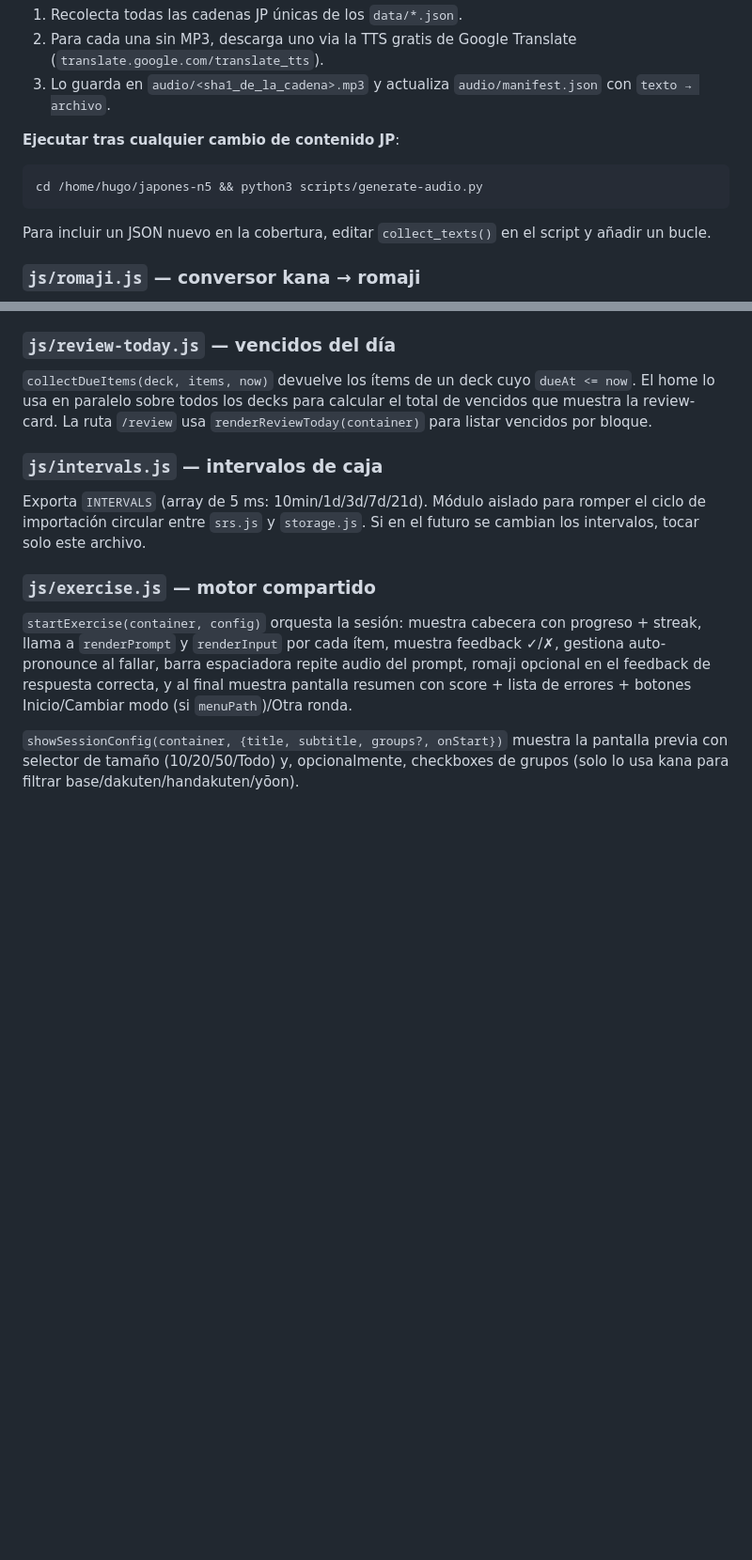
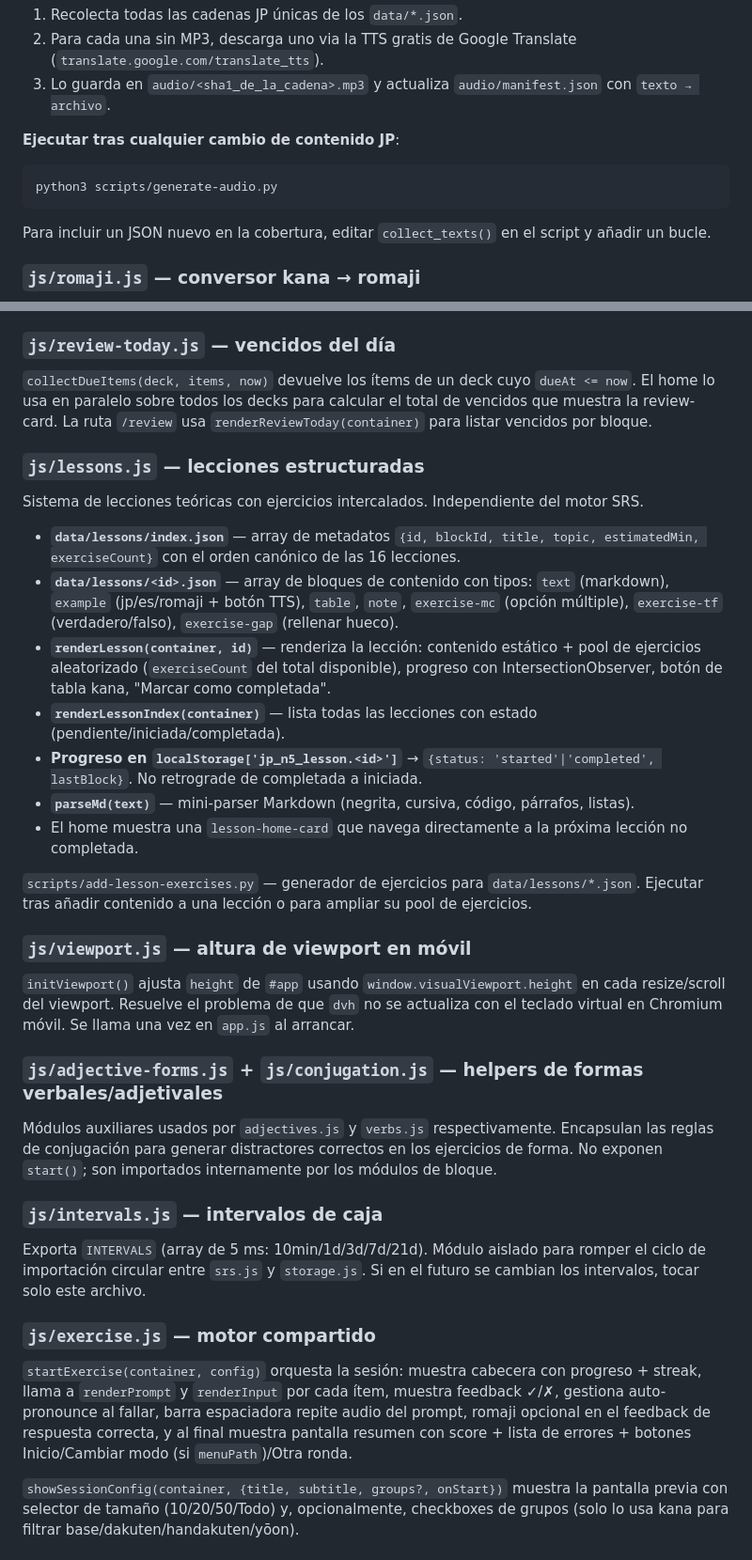
Before and after one commit to Reiixan/japones-n5, a Markdown page: CLAUDE.md, 2 parts joined by grey strips. Shown at 94% size. GitHub-like rendering; blank space fills up the shorter version.

````diff
--- a/CLAUDE.md
+++ b/CLAUDE.md
@@ -114,7 +118,7 @@ Script Python (stdlib only) idempotente que:
 
 **Ejecutar tras cualquier cambio de contenido JP**:
 ```bash
-cd /home/hugo/japones-n5 && python3 scripts/generate-audio.py
+python3 scripts/generate-audio.py
 ```
 
 Para incluir un JSON nuevo en la cobertura, editar `collect_texts()` en el script y añadir un bucle.
@@ -143,6 +147,28 @@ Vocab JP→ES y vocab ES→JP comparten clave por palabra (acertar en cualquier
 
 `collectDueItems(deck, items, now)` devuelve los ítems de un deck cuyo `dueAt <= now`. El home lo usa en paralelo sobre todos los decks para calcular el total de vencidos que muestra la review-card. La ruta `/review` usa `renderReviewToday(container)` para listar vencidos por bloque.
 
+### `js/lessons.js` — lecciones estructuradas
+
+Sistema de lecciones teóricas con ejercicios intercalados. Independiente del motor SRS.
+
+- **`data/lessons/index.json`** — array de metadatos `{id, blockId, title, topic, estimatedMin, exerciseCount}` con el orden canónico de las 16 lecciones.
+- **`data/lessons/<id>.json`** — array de bloques de contenido con tipos: `text` (markdown), `example` (jp/es/romaji + botón TTS), `table`, `note`, `exercise-mc` (opción múltiple), `exercise-tf` (verdadero/falso), `exercise-gap` (rellenar hueco).
+- **`renderLesson(container, id)`** — renderiza la lección: contenido estático + pool de ejercicios aleatorizado (`exerciseCount` del total disponible), progreso con IntersectionObserver, botón de tabla kana, "Marcar como completada".
+- **`renderLessonIndex(container)`** — lista todas las lecciones con estado (pendiente/iniciada/completada).
+- **Progreso en `localStorage['jp_n5_lesson.<id>']`** → `{status: 'started'|'completed', lastBlock}`. No retrograde de completada a iniciada.
+- **`parseMd(text)`** — mini-parser Markdown (negrita, cursiva, código, párrafos, listas).
+- El home muestra una `lesson-home-card` que navega directamente a la próxima lección no completada.
+
+`scripts/add-lesson-exercises.py` — generador de ejercicios para `data/lessons/*.json`. Ejecutar tras añadir contenido a una lección o para ampliar su pool de ejercicios.
+
+### `js/viewport.js` — altura de viewport en móvil
+
+`initViewport()` ajusta `height` de `#app` usando `window.visualViewport.height` en cada resize/scroll del viewport. Resuelve el problema de que `dvh` no se actualiza con el teclado virtual en Chromium móvil. Se llama una vez en `app.js` al arrancar.
+
+### `js/adjective-forms.js` + `js/conjugation.js` — helpers de formas verbales/adjetivales
+
+Módulos auxiliares usados por `adjectives.js` y `verbs.js` respectivamente. Encapsulan las reglas de conjugación para generar distractores correctos en los ejercicios de forma. No exponen `start()`; son importados internamente por los módulos de bloque.
+
 ### `js/intervals.js` — intervalos de caja
 
 Exporta `INTERVALS` (array de 5 ms: 10min/1d/3d/7d/21d). Módulo aislado para romper el ciclo de importación circular entre `srs.js` y `storage.js`. Si en el futuro se cambian los intervalos, tocar solo este archivo.
````
Also changed, not shown: other parts of CLAUDE.md (+20 -14 lines).
